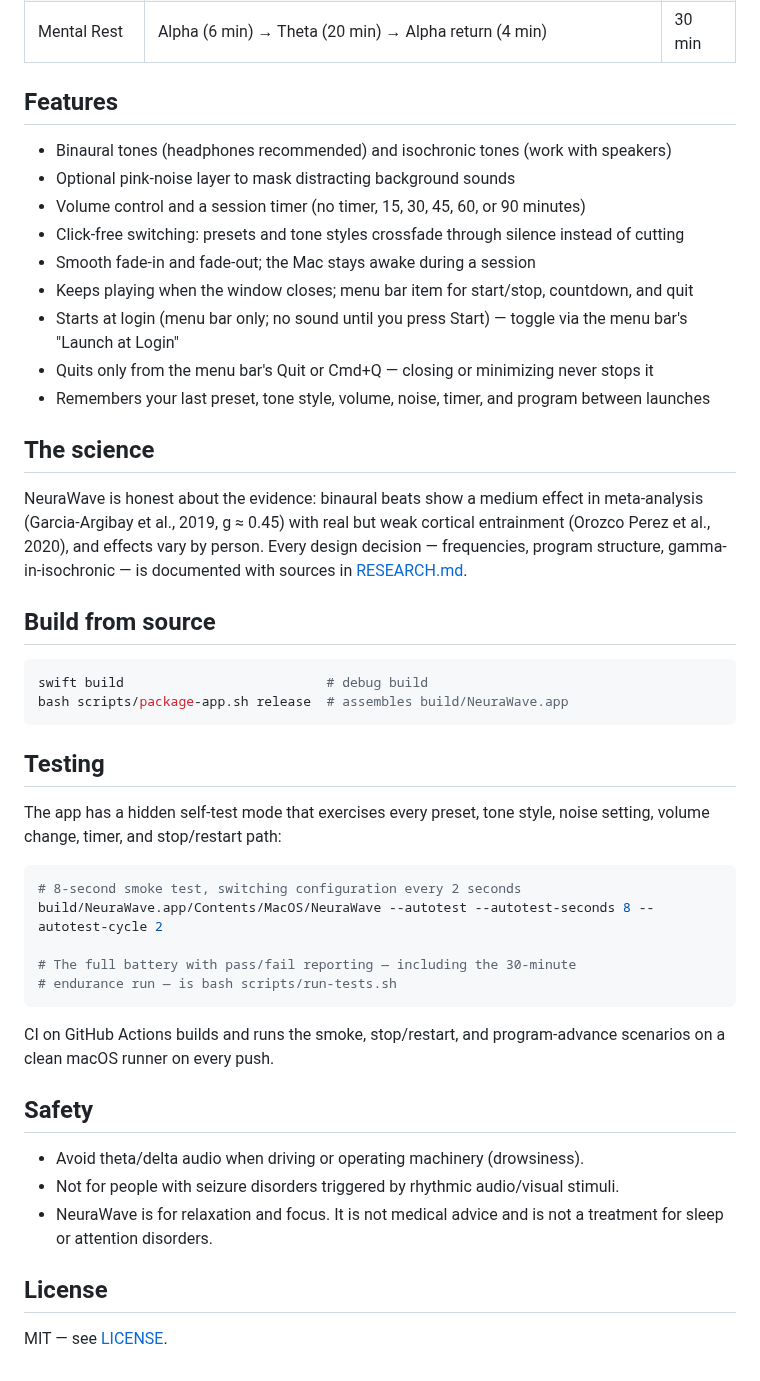
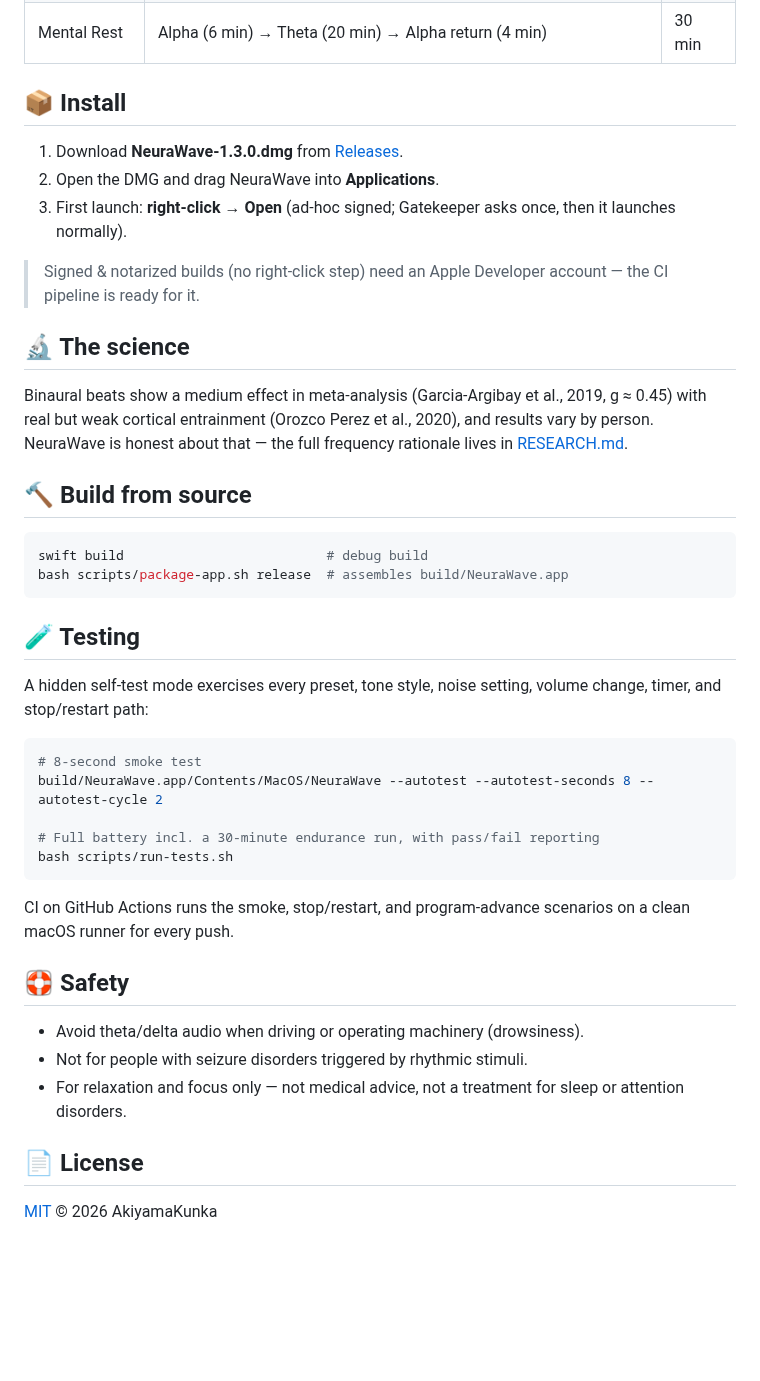
Before and after one commit to AkiyamaKunka/NeuraWave, a Markdown page: README.md, the part around one of its changes. Rendered like a GitHub page; blank space fills up the shorter version.

````diff
--- a/README.md
+++ b/README.md
@@ -56,56 +55,52 @@ Timed sequences that auto-advance with a click-free crossfade.
 | Coding Sprint | Beta warm-up (8 min) → Gamma peak (30 min) → Alpha cool-down (5 min) | 43 min |
 | Mental Rest | Alpha (6 min) → Theta (20 min) → Alpha return (4 min) | 30 min |
 
-## Features
+## 📦 Install
 
-- Binaural tones (headphones recommended) and isochronic tones (work with speakers)
-- Optional pink-noise layer to mask distracting background sounds
-- Volume control and a session timer (no timer, 15, 30, 45, 60, or 90 minutes)
-- Click-free switching: presets and tone styles crossfade through silence instead of cutting
-- Smooth fade-in and fade-out; the Mac stays awake during a session
-- Keeps playing when the window closes; menu bar item for start/stop, countdown, and quit
-- Starts at login (menu bar only; no sound until you press Start) — toggle via the menu bar's "Launch at Login"
-- Quits only from the menu bar's Quit or Cmd+Q — closing or minimizing never stops it
-- Remembers your last preset, tone style, volume, noise, timer, and program between launches
+1. Download **NeuraWave-1.3.0.dmg** from [Releases](https://github.com/AkiyamaKunka/NeuraWave/releases/latest).
+2. Open the DMG and drag NeuraWave into **Applications**.
+3. First launch: **right-click → Open** (ad-hoc signed; Gatekeeper asks once, then it launches normally).
 
-## The science
+> Signed & notarized builds (no right-click step) need an Apple Developer
+> account — the CI pipeline is ready for it.
 
-NeuraWave is honest about the evidence: binaural beats show a medium effect in
-meta-analysis (Garcia-Argibay et al., 2019, g ≈ 0.45) with real but weak cortical
-entrainment (Orozco Perez et al., 2020), and effects vary by person. Every design
-decision — frequencies, program structure, gamma-in-isochronic — is documented
-with sources in [RESEARCH.md](RESEARCH.md).
+## 🔬 The science
 
-## Build from source
+Binaural beats show a medium effect in meta-analysis (Garcia-Argibay et al.,
+2019, g ≈ 0.45) with real but weak cortical entrainment (Orozco Perez et al.,
+2020), and results vary by person. NeuraWave is honest about that — the full
+frequency rationale lives in [RESEARCH.md](RESEARCH.md).
+
+## 🔨 Build from source
 
 ```bash
 swift build                          # debug build
 bash scripts/package-app.sh release  # assembles build/NeuraWave.app
 ```
 
-## Testing
+## 🧪 Testing
 
-The app has a hidden self-test mode that exercises every preset, tone style,
-noise setting, volume change, timer, and stop/restart path:
+A hidden self-test mode exercises every preset, tone style, noise setting,
+volume change, timer, and stop/restart path:
 
 ```bash
-# 8-second smoke test, switching configuration every 2 seconds
+# 8-second smoke test
 build/NeuraWave.app/Contents/MacOS/NeuraWave --autotest --autotest-seconds 8 --autotest-cycle 2
 
-# The full battery with pass/fail reporting — including the 30-minute
-# endurance run — is bash scripts/run-tests.sh
+# Full battery incl. a 30-minute endurance run, with pass/fail reporting
+bash scripts/run-tests.sh
 ```
 
-CI on GitHub Actions builds and runs the smoke, stop/restart, and
-program-advance scenarios on a clean macOS runner on every push.
+CI on GitHub Actions runs the smoke, stop/restart, and program-advance
+scenarios on a clean macOS runner for every push.
 
-## Safety
+## 🛟 Safety
 
 - Avoid theta/delta audio when driving or operating machinery (drowsiness).
-- Not for people with seizure disorders triggered by rhythmic audio/visual stimuli.
-- NeuraWave is for relaxation and focus. It is not medical advice and is not a
-  treatment for sleep or attention disorders.
+- Not for people with seizure disorders triggered by rhythmic stimuli.
+- For relaxation and focus only — not medical advice, not a treatment for
+  sleep or attention disorders.
 
-## License
+## 📄 License
 
-MIT — see [LICENSE](LICENSE).
+[MIT](LICENSE) © 2026 AkiyamaKunka
````
Also changed, not shown: other parts of README.md (+30 -31 lines), docs/screenshot.png, 2 other files.
